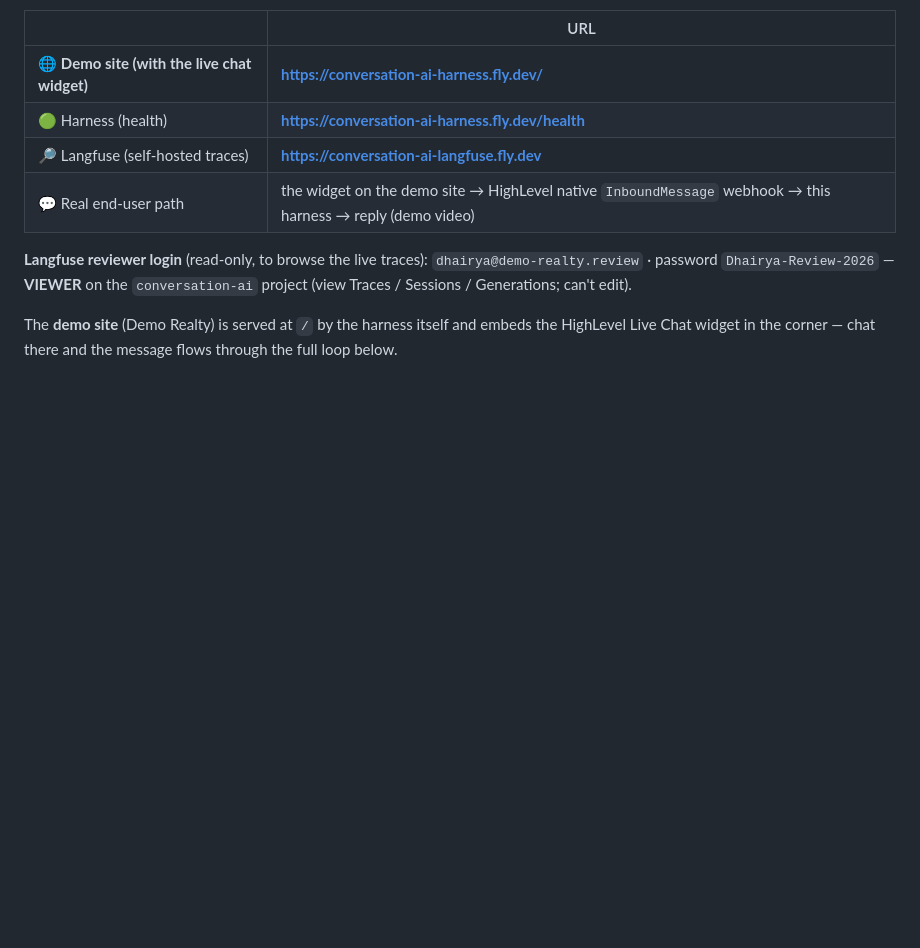
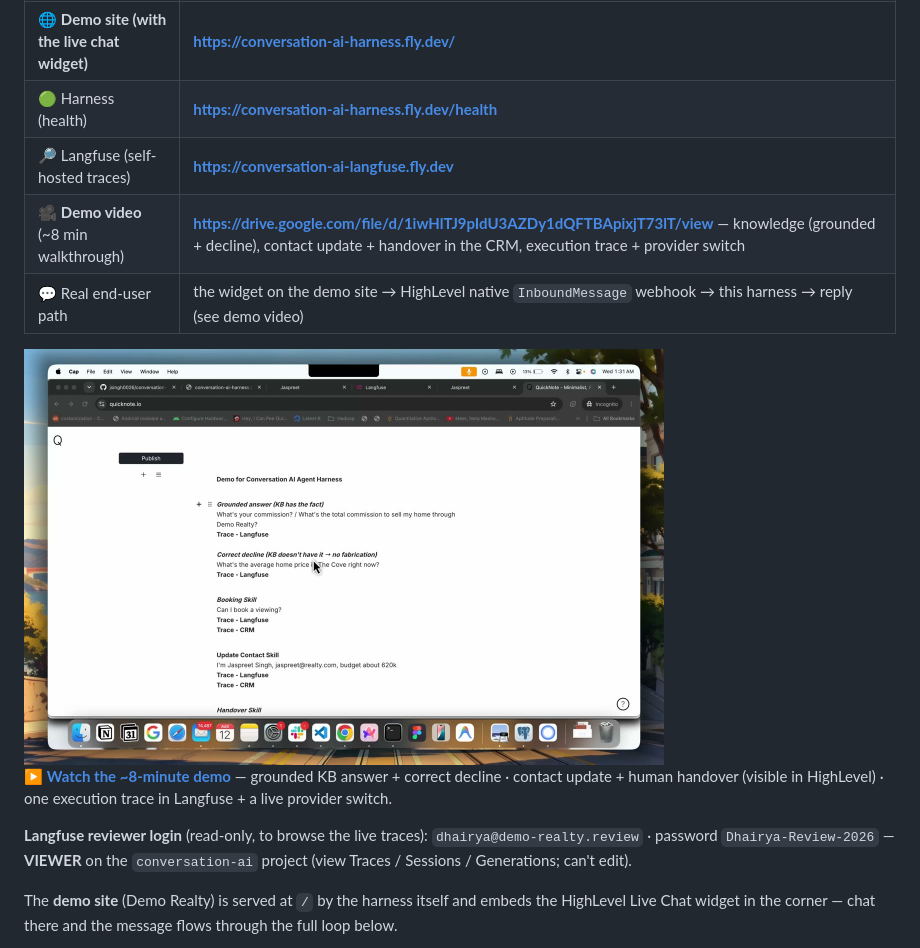
Before and after one commit to jsingh0026/conversation-ai-harness, a Markdown page: README.md, the part around the change. Rendered like a GitHub page; pictures changed too: docs/demo-poster.jpg (added); blank space fills up the shorter version.

Commit message:
docs: add demo video (Google Drive) with poster thumbnail in README
~8-min walkthrough hosted on Google Drive (too large to commit); README links it
via a clickable poster. The full-res demo.mp4 is gitignored (hosted externally).

```diff
--- a/README.md
+++ b/README.md
@@ -22,7 +22,14 @@ Built for a fictional real-estate brokerage, **Demo Realty**. TypeScript · Fast
 | 🌐 **Demo site (with the live chat widget)** | **https://conversation-ai-harness.fly.dev/** |
 | 🟢 Harness (health) | **https://conversation-ai-harness.fly.dev/health** |
 | 🔎 Langfuse (self-hosted traces) | **https://conversation-ai-langfuse.fly.dev** |
-| 💬 Real end-user path | the widget on the demo site → HighLevel native `InboundMessage` webhook → this harness → reply (demo video) |
+| 🎥 **Demo video** (~8 min walkthrough) | **https://drive.google.com/file/d/1iwHlTJ9pIdU3AZDy1dQFTBApixjT73lT/view** — knowledge (grounded + decline), contact update + handover in the CRM, execution trace + provider switch |
+| 💬 Real end-user path | the widget on the demo site → HighLevel native `InboundMessage` webhook → this harness → reply (see demo video) |
+
+<a href="https://drive.google.com/file/d/1iwHlTJ9pIdU3AZDy1dQFTBApixjT73lT/view">
+  <img src="./docs/demo-poster.jpg" alt="Watch the demo video (~8 min)" width="640">
+</a>
+
+▶️ **[Watch the ~8-minute demo](https://drive.google.com/file/d/1iwHlTJ9pIdU3AZDy1dQFTBApixjT73lT/view)** — grounded KB answer + correct decline · contact update + human handover (visible in HighLevel) · one execution trace in Langfuse + a live provider switch.
 
 **Langfuse reviewer login** (read-only, to browse the live traces):
 `dhairya@demo-realty.review` · password `Dhairya-Review-2026` — **VIEWER** on the `conversation-ai`
```
Also changed, not shown: 1 other file.
